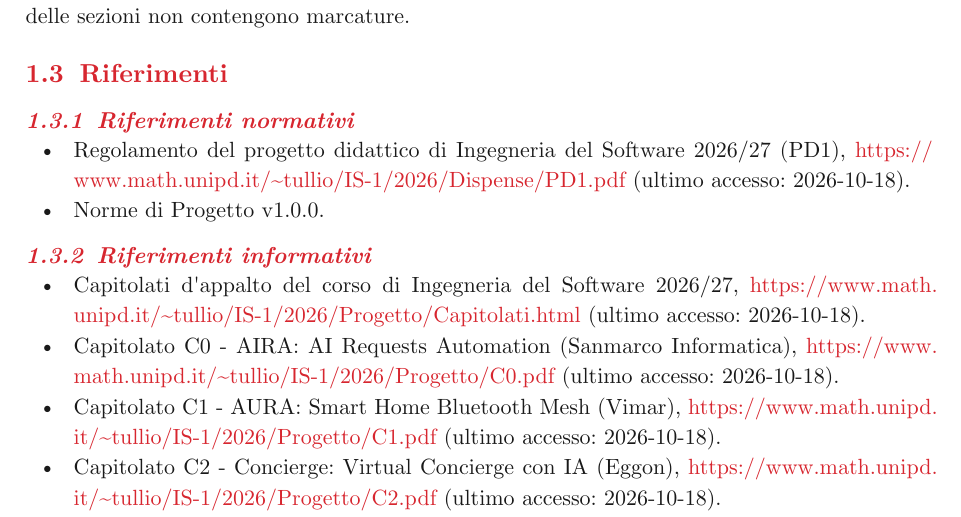
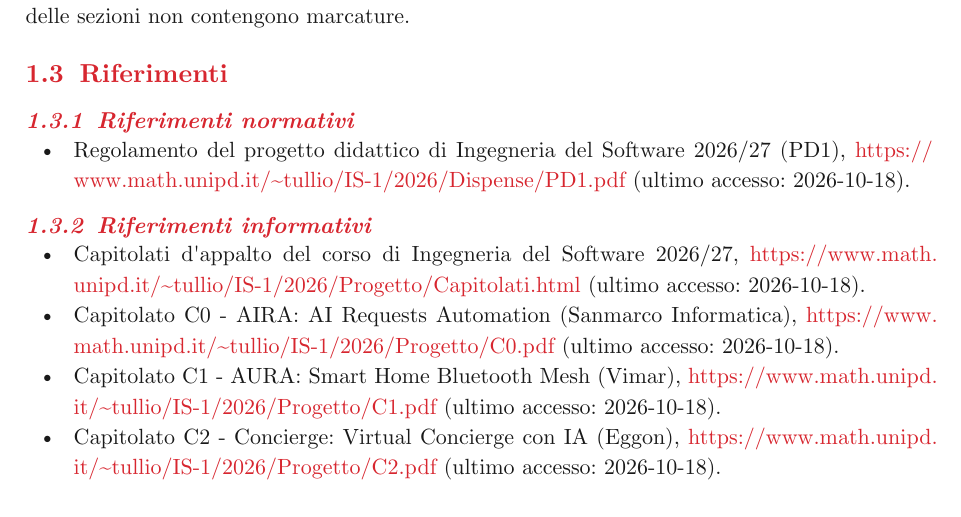
Before and after one commit to SW2-Corporation/docs, a Typst document (documenti/esterni/gestionali/valutazione-capitolati.typ): part of page 3 of 10, cut so that both start at the same text. Compiled offline with Typst 0.15.

Commit message:
Valutazione dei capitolati: tolto il riferimento alle Norme di Progetto
Le Norme di Progetto non hanno ancora una versione: il registro ha solo
l'intestazione e il sito non le pubblica. Il riferimento normativo alla
v1.0.0 puntava a un documento inesistente.

Il registro resta senza nuova riga: la riga 1.0.1 arriva dopo l'esito
positivo della verifica.

Rif. #93

```diff
--- a/documenti/esterni/gestionali/valutazione-capitolati.typ
+++ b/documenti/esterni/gestionali/valutazione-capitolati.typ
@@ -23,7 +23,6 @@ I termini tecnici o con significato specifico nel contesto del progetto sono rac
 
 === Riferimenti normativi
 - #rif-web("Regolamento del progetto didattico di Ingegneria del Software 2026/27 (PD1)", "https://www.math.unipd.it/~tullio/IS-1/2026/Dispense/PD1.pdf", "2026-10-18").
-- #rif-doc("Norme di Progetto", "1.0.0").
 
 === Riferimenti informativi
 - #rif-web("Capitolati d'appalto del corso di Ingegneria del Software 2026/27", "https://www.math.unipd.it/~tullio/IS-1/2026/Progetto/Capitolati.html", "2026-10-18").
```
